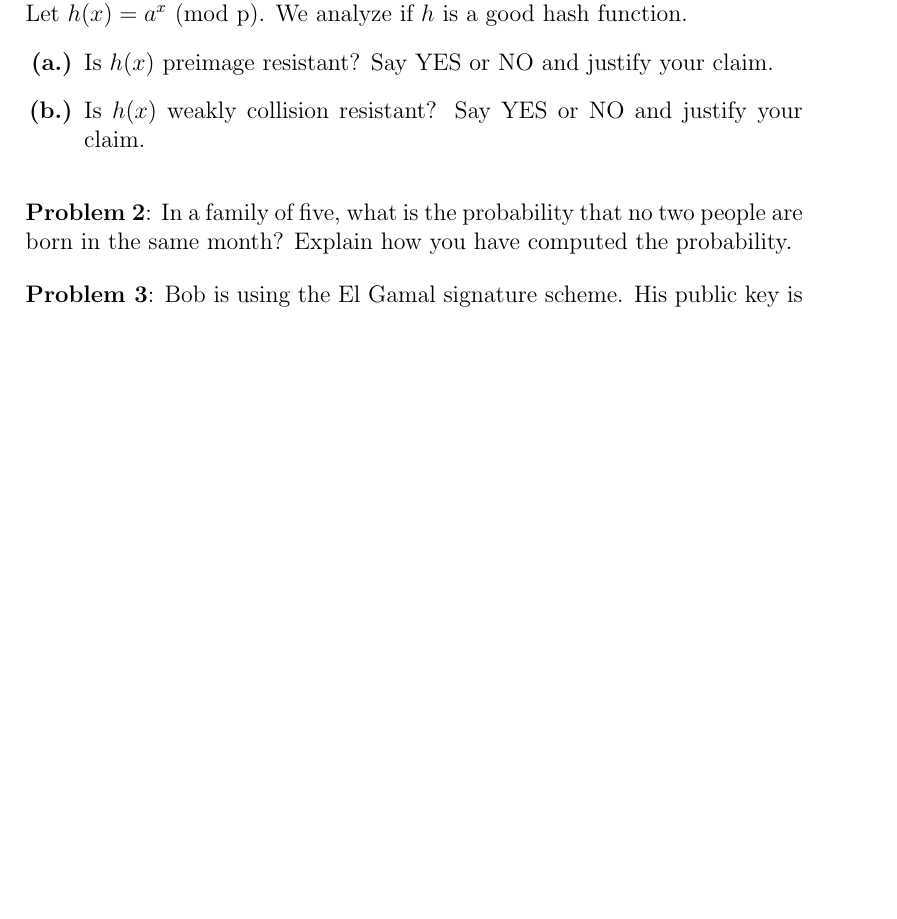
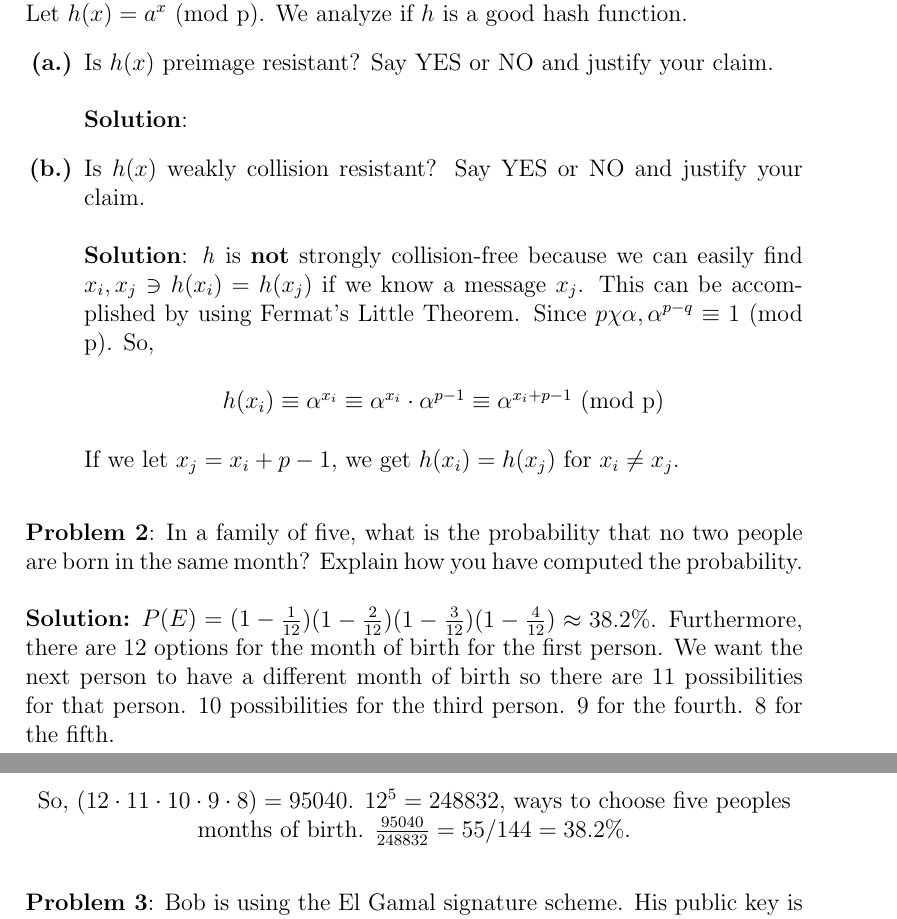
Before and after one commit to Dispa1r/Cryptography, a LaTeX problem sheet (Assignments/Assignment10/Assignment10.tex): part of the page before the commit and two parts of pages 1 and 2 of 2 after it, the two joined at a grey line, cut so that both start at the same text, the shorter picture padded with empty space. Compiled offline with pdfLaTeX.

Commit message:
Upated Assignment10 with answers

```diff
--- a/Assignments/Assignment10/Assignment10.tex
+++ b/Assignments/Assignment10/Assignment10.tex
@@ -35,12 +35,28 @@ Due: 12/5/17 \\  % date
 \setlist[alphalist,1]{label=\textbf{(\alph*.)}}
 \begin{alphalist}
 	\item\indent Is $h(x)$ preimage resistant? Say YES or NO and justify your claim.
+	\newline
+	\newline {\bf Solution}:
 	\item\indent Is $h(x)$ weakly collision resistant? Say YES or NO and justify your claim.
+	\newline
+	\newline {\bf Solution}: \textit{h} is {\bf not} strongly collision-free because we can easily find $x_{i}, x_{j} \ni h(x_{i}) = h(x_{j})$ if we know a message $x_{j}$. This can be accomplished by using Fermat's Little Theorem. Since $p   \chi\alpha, \alpha^{p-q} \equiv 1$ (mod p). So,
+\begin{center}
+$h(x_{i}) \equiv \alpha^{{x}_{i} }\equiv \alpha^{{x}_{i}} \cdot \alpha^{p-1} \equiv \alpha^{{x}_{i}+{p-1}}$ (mod p)
+\end{center}
+If we let $x_{j} = x_{i} + p -1$, we get $h(x_{i}) = h(x_{j})$ for $x_{i} \neq x_{j}$.
 \end{alphalist}
 
 \bigskip
 
 \noindent\textbf{Problem 2}: In a family of five, what is the probability that no two people are born in the same month? Explain how you have computed the probability.
+\newline
+\newline {\bf Solution:} $P(E) = (1 - \frac{1}{12})(1- \frac{2}{12})(1 -\frac{3}{12})(1 - \frac{4}{12}) \approx 38.2\%$. Furthermore, there are 12 options for the month of birth for the first person. We want the next person to have a different month of birth so there are 11 possibilities for that person. 10 possibilities for the third person. 9 for the fourth. 8 for the fifth.
+\begin{center}
+So, $(12 \cdot 11 \cdot 10 \cdot 9 \cdot 8) = 95040$.
+$12^{5} = 248832$, ways to choose five peoples months of birth.
+$\frac{95040}{248832} = 55/144 = 38.2\%$.
+\end{center}
+
 \bigskip
 
 \noindent\textbf{Problem 3}: Bob is using the El Gamal signature scheme. His public key is $(p, \alpha, \beta)$ = $(97, 23, 15)$ and his secret key is $a = 67$.
```
Also changed, not shown: Assignments/Assignment10/Assignment10.pdf, 2 other files.
